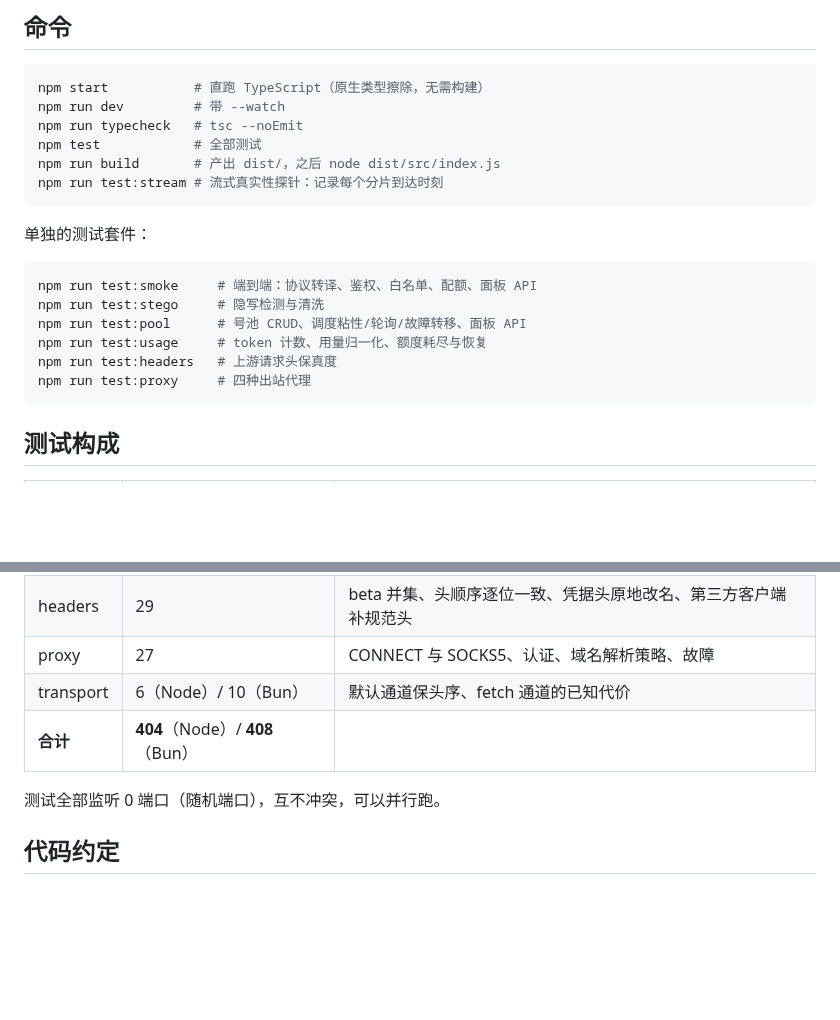
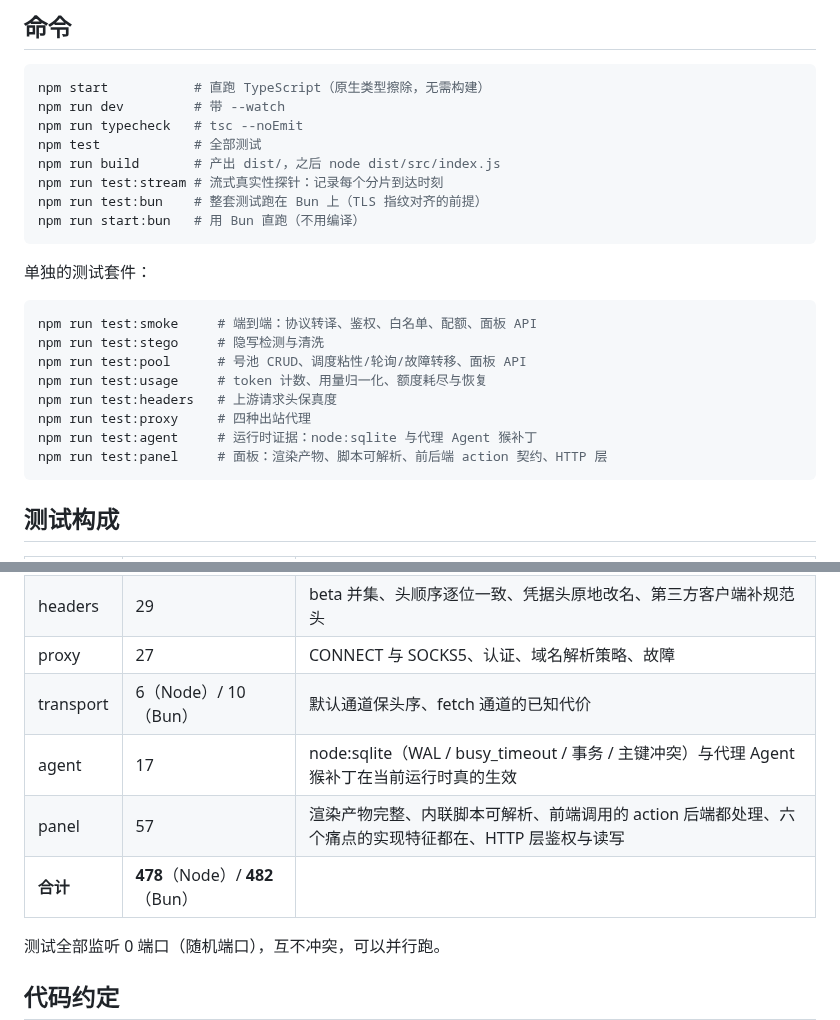
Before and after one commit to MoTeam-cn/ClaudeGate, a Markdown page: docs/development.md, 2 parts joined by grey strips. Drawn GitHub-style; blank space fills up the shorter version.

````diff
--- a/docs/development.md
+++ b/docs/development.md
@@ -9,6 +9,8 @@ npm run typecheck   # tsc --noEmit
 npm test            # 全部测试
 npm run build       # 产出 dist/，之后 node dist/src/index.js
 npm run test:stream # 流式真实性探针：记录每个分片到达时刻
+npm run test:bun    # 整套测试跑在 Bun 上（TLS 指纹对齐的前提）
+npm run start:bun   # 用 Bun 直跑（不用编译）
 ```
 
 单独的测试套件：
@@ -20,6 +22,8 @@ npm run test:pool      # 号池 CRUD、调度粘性/轮询/故障转移、面板
 npm run test:usage     # token 计数、用量归一化、额度耗尽与恢复
 npm run test:headers   # 上游请求头保真度
 npm run test:proxy     # 四种出站代理
+npm run test:agent     # 运行时证据：node:sqlite 与代理 Agent 猴补丁
+npm run test:panel     # 面板：渲染产物、脚本可解析、前后端 action 契约、HTTP 层
 ```
 
 ## 测试构成
@@ -34,7 +38,9 @@ npm run test:proxy     # 四种出站代理
 | headers | 29 | beta 并集、头顺序逐位一致、凭据头原地改名、第三方客户端补规范头 |
 | proxy | 27 | CONNECT 与 SOCKS5、认证、域名解析策略、故障 |
 | transport | 6（Node）/ 10（Bun） | 默认通道保头序、fetch 通道的已知代价 |
-| **合计** | **404**（Node）/ **408**（Bun） | |
+| agent | 17 | node:sqlite（WAL / busy_timeout / 事务 / 主键冲突）与代理 Agent 猴补丁在当前运行时真的生效 |
+| panel | 57 | 渲染产物完整、内联脚本可解析、前端调用的 action 后端都处理、六个痛点的实现特征都在、HTTP 层鉴权与读写 |
+| **合计** | **478**（Node）/ **482**（Bun） | |
 
 测试全部监听 0 端口（随机端口），互不冲突，可以并行跑。
 
````
Also changed, not shown: docs/panel.md (+27 -3 lines), docs/panel-accounts.png (added), docs/panel-logs.png, docs/panel.png, 7 other files.
